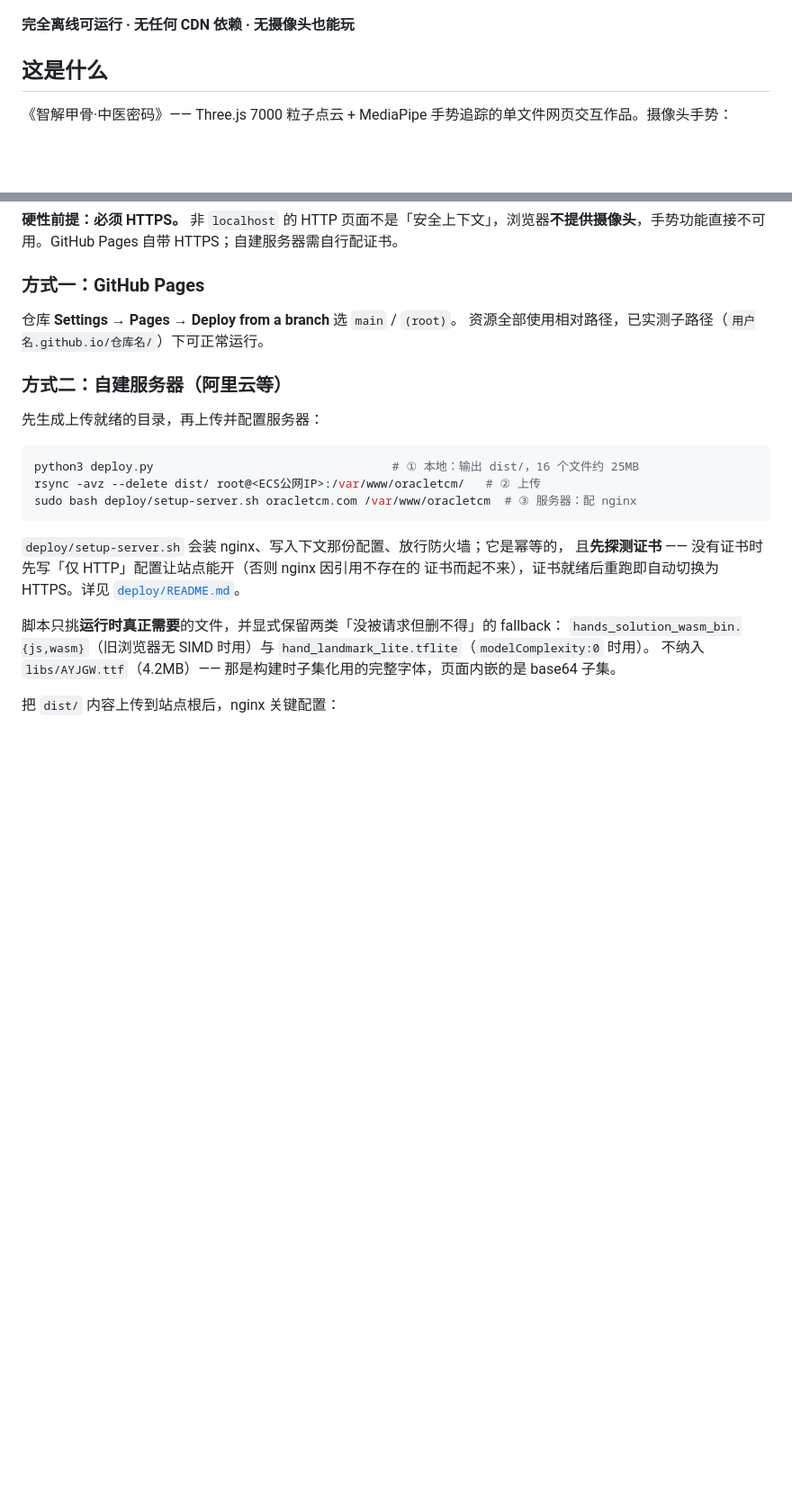
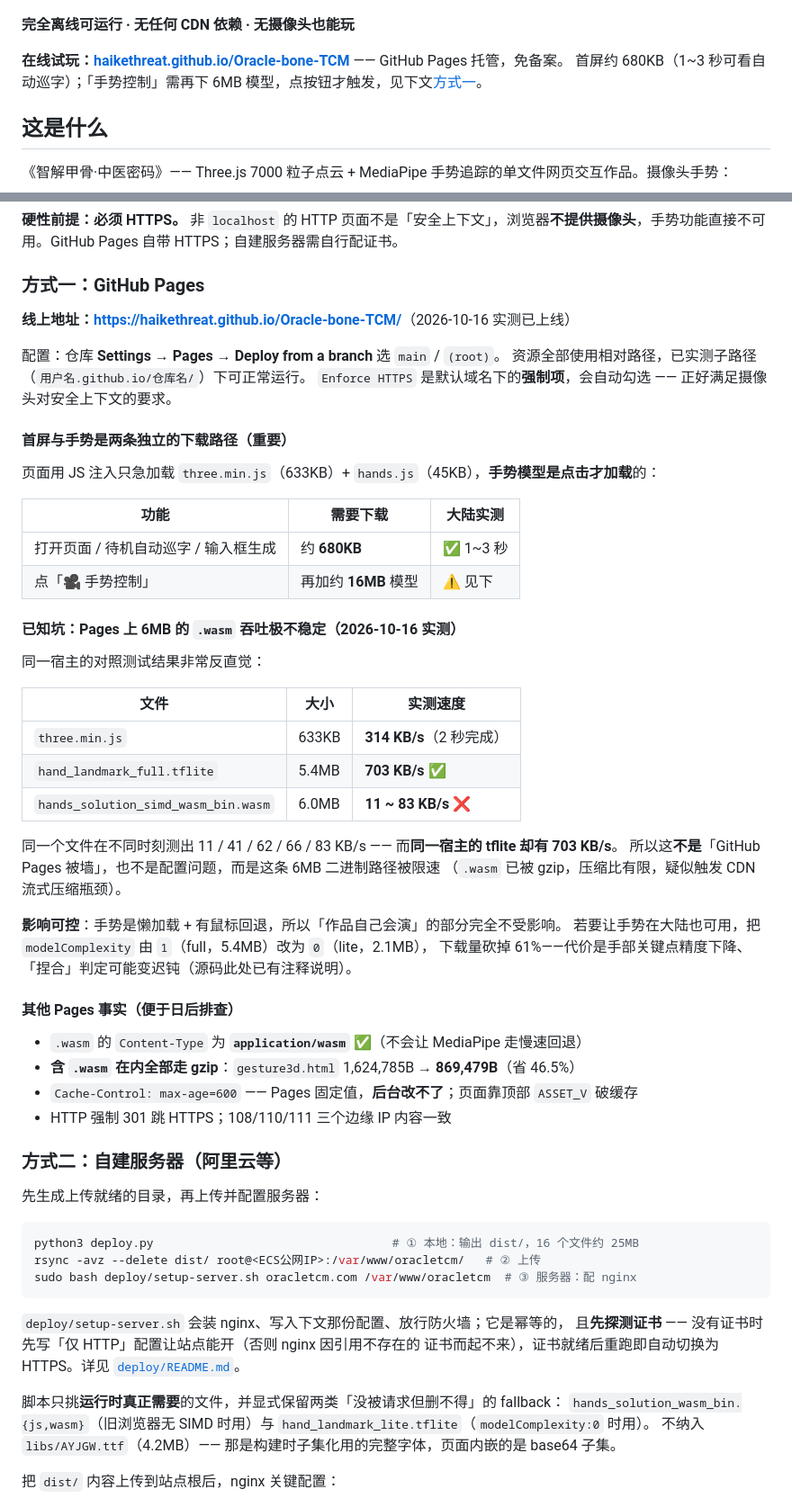
Before and after one commit to HaikeThreat/Oracle-bone-TCM, a Markdown page: README.md, 2 parts joined by grey strips. Shown at 90% size. GitHub-like rendering; blank space fills up the shorter version.

```diff
--- a/README.md
+++ b/README.md
@@ -5,6 +5,9 @@
 ![捏合聚形：粒子聚成甲骨文「心」，左侧为字形库面板](docs/screenshot.png)
 
 **完全离线可运行 · 无任何 CDN 依赖 · 无摄像头也能玩**
+
+**在线试玩：[haikethreat.github.io/Oracle-bone-TCM](https://haikethreat.github.io/Oracle-bone-TCM/)** —— GitHub Pages 托管，免备案。
+首屏约 680KB（1~3 秒可看自动巡字）；「手势控制」需再下 6MB 模型，点按钮才触发，见下文[方式一](#方式一github-pages)。
 
 ## 这是什么
 
@@ -108,8 +111,45 @@ python3 build_glyphs.py --db 其它.json --curated 其它.json   # 换数据源
 
 ### 方式一：GitHub Pages
 
-仓库 **Settings → Pages → Deploy from a branch** 选 `main` / `(root)`。
+**线上地址：<https://haikethreat.github.io/Oracle-bone-TCM/>**（2026-10-16 实测已上线）
+
+配置：仓库 **Settings → Pages → Deploy from a branch** 选 `main` / `(root)`。
 资源全部使用相对路径，已实测子路径（`用户名.github.io/仓库名/`）下可正常运行。
+`Enforce HTTPS` 是默认域名下的**强制项**，会自动勾选 —— 正好满足摄像头对安全上下文的要求。
+
+#### 首屏与手势是两条独立的下载路径（重要）
+
+页面用 JS 注入只急加载 `three.min.js`（633KB）+ `hands.js`（45KB），**手势模型是点击才加载**的：
+
+| 功能 | 需要下载 | 大陆实测 |
+| --- | --- | --- |
+| 打开页面 / 待机自动巡字 / 输入框生成 | 约 **680KB** | ✅ 1~3 秒 |
+| 点「🎥 手势控制」 | 再加约 **16MB** 模型 | ⚠️ 见下 |
+
+#### 已知坑：Pages 上 6MB 的 `.wasm` 吞吐极不稳定（2026-10-16 实测）
+
+同一宿主的对照测试结果非常反直觉：
+
+| 文件 | 大小 | 实测速度 |
+| --- | --- | --- |
+| `three.min.js` | 633KB | **314 KB/s**（2 秒完成） |
+| `hand_landmark_full.tflite` | 5.4MB | **703 KB/s** ✅ |
+| `hands_solution_simd_wasm_bin.wasm` | 6.0MB | **11 ~ 83 KB/s** ❌ |
+
+同一个文件在不同时刻测出 11 / 41 / 62 / 66 / 83 KB/s —— 而**同一宿主的 tflite 却有 703 KB/s**。
+所以这**不是**「GitHub Pages 被墙」，也不是配置问题，而是这条 6MB 二进制路径被限速
+（`.wasm` 已被 gzip，压缩比有限，疑似触发 CDN 流式压缩瓶颈）。
+
+**影响可控**：手势是懒加载 + 有鼠标回退，所以「作品自己会演」的部分完全不受影响。
+若要让手势在大陆也可用，把 `modelComplexity` 由 `1`（full，5.4MB）改为 `0`（lite，2.1MB），
+下载量砍掉 61%——代价是手部关键点精度下降、「捏合」判定可能变迟钝（源码此处已有注释说明）。
+
+#### 其他 Pages 事实（便于日后排查）
+
+- `.wasm` 的 `Content-Type` 为 **`application/wasm`** ✅（不会让 MediaPipe 走慢速回退）
+- **含 `.wasm` 在内全部走 gzip**：`gesture3d.html` 1,624,785B → **869,479B**（省 46.5%）
+- `Cache-Control: max-age=600` —— Pages 固定值，**后台改不了**；页面靠顶部 `ASSET_V` 破缓存
+- HTTP 强制 301 跳 HTTPS；108/110/111 三个边缘 IP 内容一致
 
 ### 方式二：自建服务器（阿里云等）
 
```
Also changed, not shown: deploy/POST-FILING.md (+43 -0 lines), deploy/README.md (+5 -0 lines).
